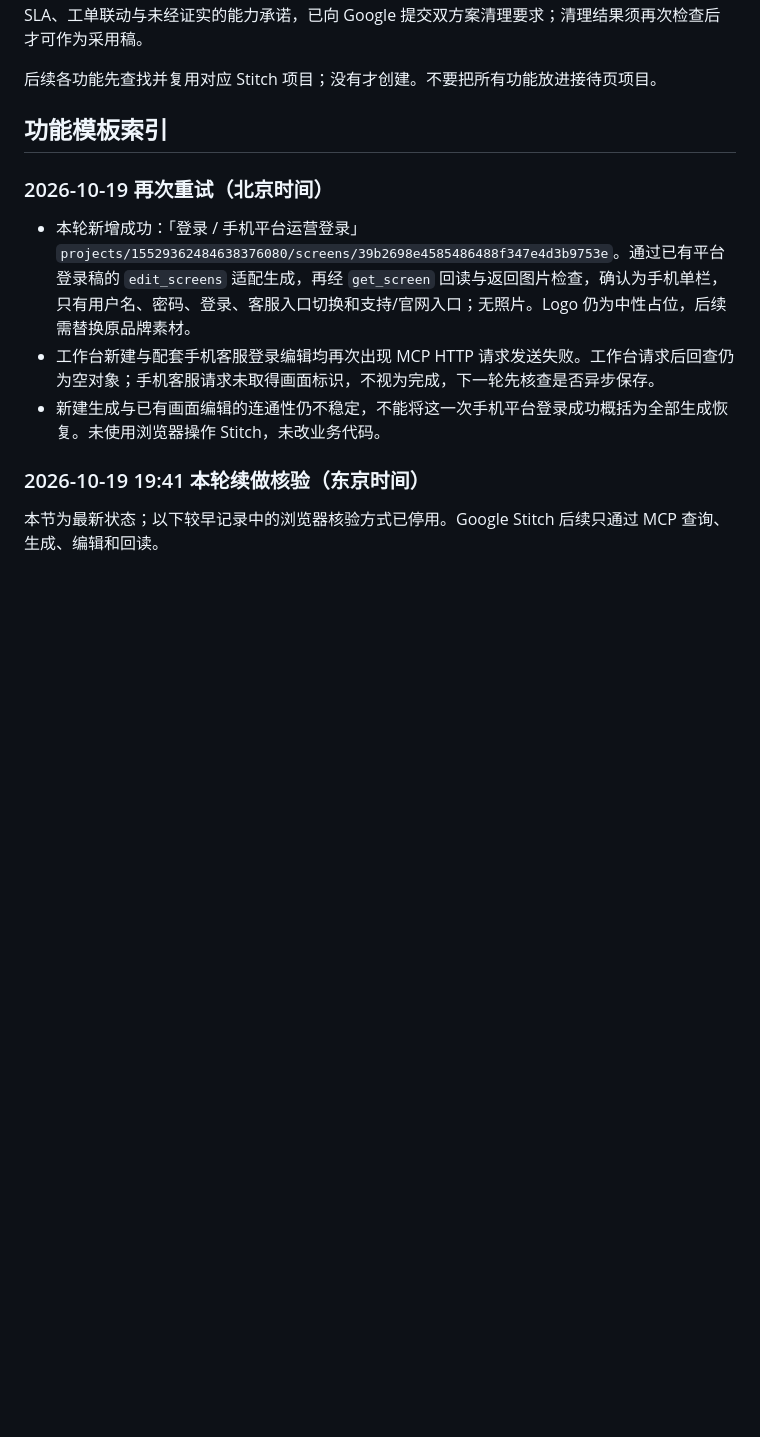
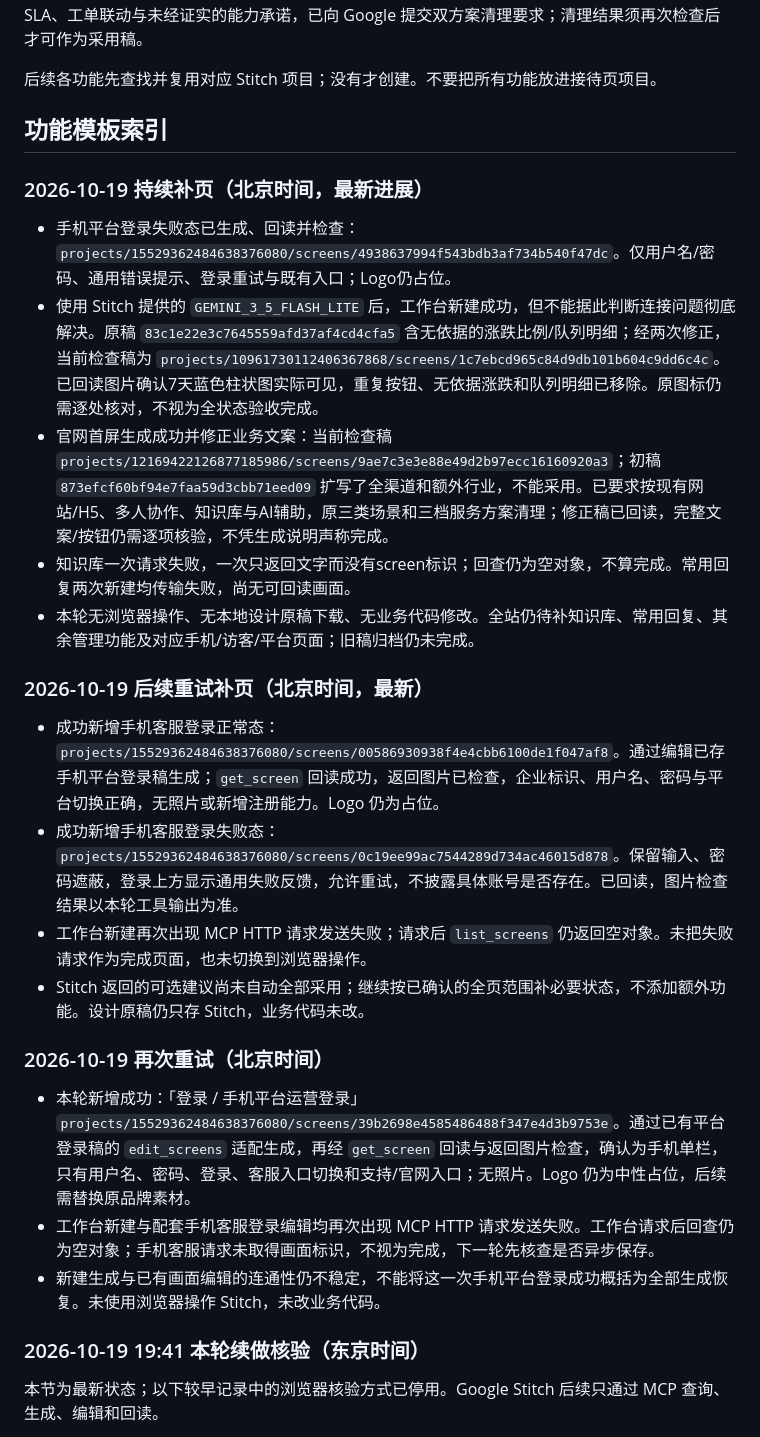
Before and after one commit to michaelCode2024/happy_customer, a Markdown page: docs/UI全页面重构范围-20261019.md, the part around the change. Drawn GitHub-style; blank space fills up the shorter version.

Commit message:
docs: 补记 10-19 Stitch 补页与回读结果
Co-authored-by: Cursor <cursoragent@cursor.com>

```diff
--- a/docs/UI全页面重构范围-20261019.md
+++ b/docs/UI全页面重构范围-20261019.md
@@ -17,6 +17,21 @@ Stitch 功能项目：<https://stitch.withgoogle.com/projects/560175996573866587
 后续各功能先查找并复用对应 Stitch 项目；没有才创建。不要把所有功能放进接待页项目。
 
 ## 功能模板索引
+
+### 2026-10-19 持续补页（北京时间，最新进展）
+
+- 手机平台登录失败态已生成、回读并检查：`projects/15529362484638376080/screens/4938637994f543bdb3af734b540f47dc`。仅用户名/密码、通用错误提示、登录重试与既有入口；Logo仍占位。
+- 使用 Stitch 提供的 `GEMINI_3_5_FLASH_LITE` 后，工作台新建成功，但不能据此判断连接问题彻底解决。原稿 `83c1e22e3c7645559afd37af4cd4cfa5` 含无依据的涨跌比例/队列明细；经两次修正，当前检查稿为 `projects/10961730112406367868/screens/1c7ebcd965c84d9db101b604c9dd6c4c`。已回读图片确认7天蓝色柱状图实际可见，重复按钮、无依据涨跌和队列明细已移除。原图标仍需逐处核对，不视为全状态验收完成。
+- 官网首屏生成成功并修正业务文案：当前检查稿 `projects/12169422126877185986/screens/9ae7c3e3e88e49d2b97ecc16160920a3`；初稿 `873efcf60bf94e7faa59d3cbb71eed09` 扩写了全渠道和额外行业，不能采用。已要求按现有网站/H5、多人协作、知识库与AI辅助，原三类场景和三档服务方案清理；修正稿已回读，完整文案/按钮仍需逐项核验，不凭生成说明声称完成。
+- 知识库一次请求失败，一次只返回文字而没有screen标识；回查仍为空对象，不算完成。常用回复两次新建均传输失败，尚无可回读画面。
+- 本轮无浏览器操作、无本地设计原稿下载、无业务代码修改。全站仍待补知识库、常用回复、其余管理功能及对应手机/访客/平台页面；旧稿归档仍未完成。
+
+### 2026-10-19 后续重试补页（北京时间，最新）
+
+- 成功新增手机客服登录正常态：`projects/15529362484638376080/screens/00586930938f4e4cbb6100de1f047af8`。通过编辑已存手机平台登录稿生成；`get_screen` 回读成功，返回图片已检查，企业标识、用户名、密码与平台切换正确，无照片或新增注册能力。Logo 仍为占位。
+- 成功新增手机客服登录失败态：`projects/15529362484638376080/screens/0c19ee99ac7544289d734ac46015d878`。保留输入、密码遮蔽，登录上方显示通用失败反馈，允许重试，不披露具体账号是否存在。已回读，图片检查结果以本轮工具输出为准。
+- 工作台新建再次出现 MCP HTTP 请求发送失败；请求后 `list_screens` 仍返回空对象。未把失败请求作为完成页面，也未切换到浏览器操作。
+- Stitch 返回的可选建议尚未自动全部采用；继续按已确认的全页范围补必要状态，不添加额外功能。设计原稿仍只存 Stitch，业务代码未改。
 
 ### 2026-10-19 再次重试（北京时间）
 
```
